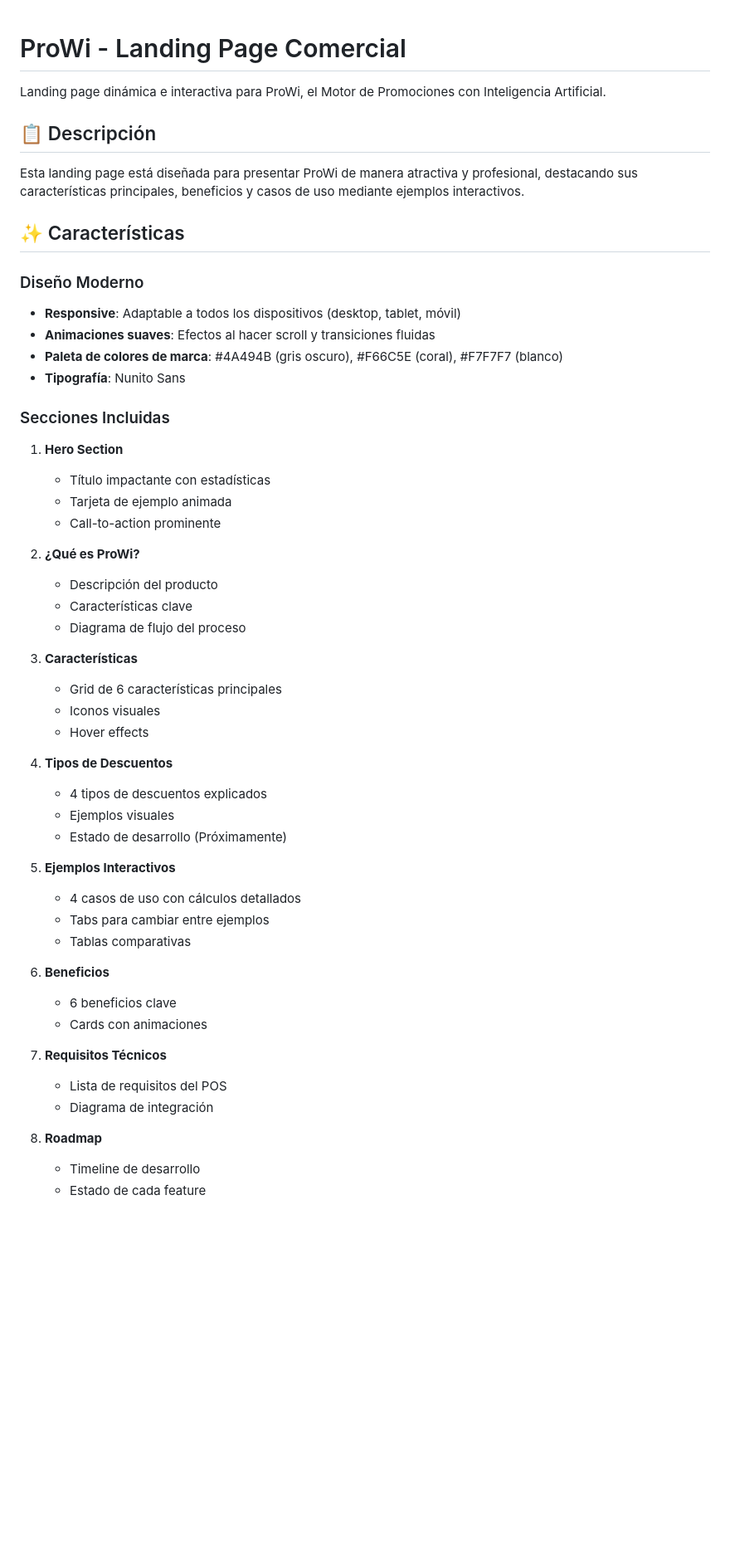
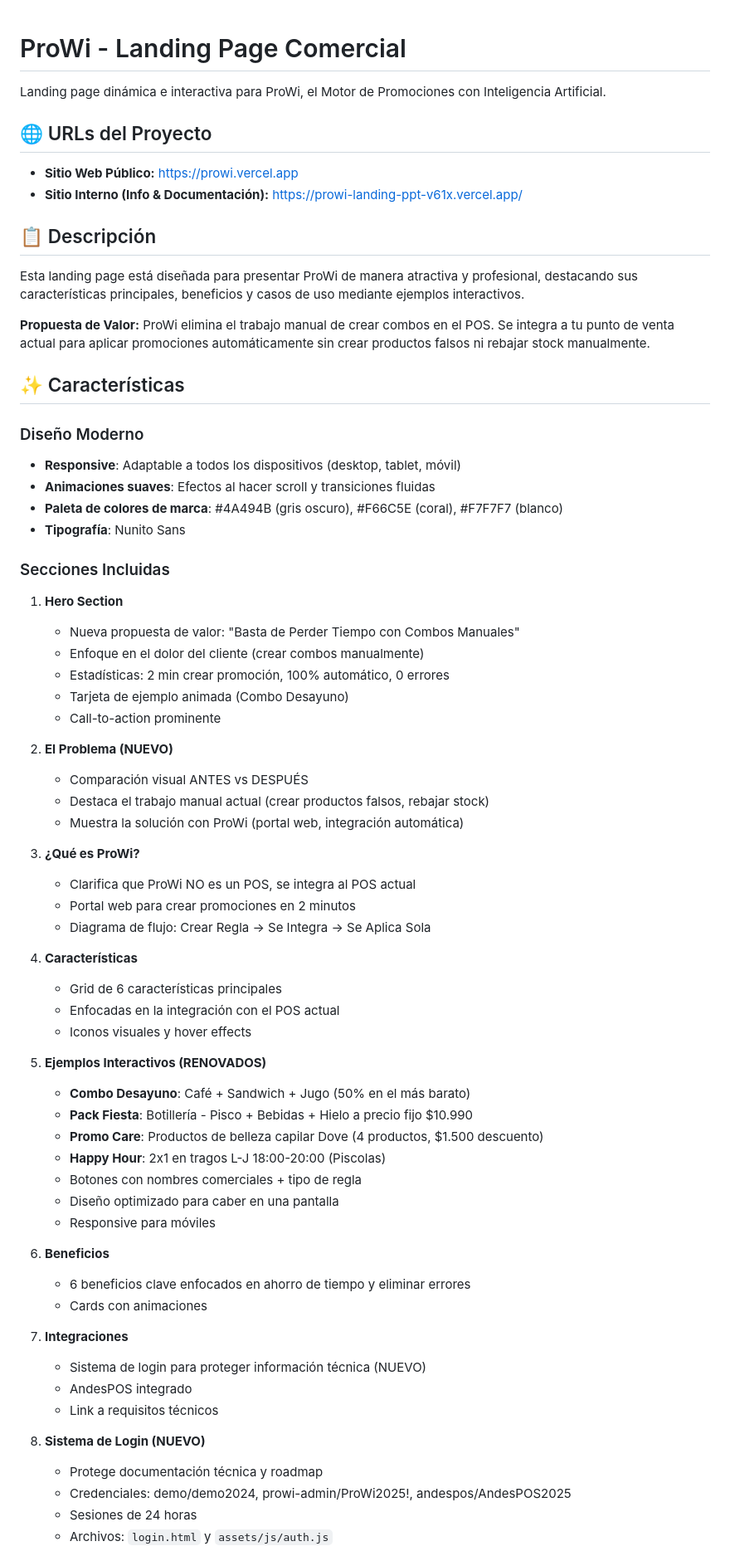
Before and after one commit to bavendanochile/prowi-landing-ppt, a Markdown page: README.md, the part around one of its changes. Shown at 83% size. GitHub-like rendering; blank space fills up the shorter version.

```diff
--- a/README.md
+++ b/README.md
@@ -2,9 +2,16 @@
 
 Landing page dinámica e interactiva para ProWi, el Motor de Promociones con Inteligencia Artificial.
 
+## 🌐 URLs del Proyecto
+
+- **Sitio Web Público:** https://prowi.vercel.app
+- **Sitio Interno (Info & Documentación):** https://prowi-landing-ppt-v61x.vercel.app/
+
 ## 📋 Descripción
 
 Esta landing page está diseñada para presentar ProWi de manera atractiva y profesional, destacando sus características principales, beneficios y casos de uso mediante ejemplos interactivos.
+
+**Propuesta de Valor:** ProWi elimina el trabajo manual de crear combos en el POS. Se integra a tu punto de venta actual para aplicar promociones automáticamente sin crear productos falsos ni rebajar stock manualmente.
 
 ## ✨ Características
 
@@ -17,39 +24,48 @@ Esta landing page está diseñada para presentar ProWi de manera atractiva y pro
 ### Secciones Incluidas
 
 1. **Hero Section**
-   - Título impactante con estadísticas
-   - Tarjeta de ejemplo animada
+   - Nueva propuesta de valor: "Basta de Perder Tiempo con Combos Manuales"
+   - Enfoque en el dolor del cliente (crear combos manualmente)
+   - Estadísticas: 2 min crear promoción, 100% automático, 0 errores
+   - Tarjeta de ejemplo animada (Combo Desayuno)
    - Call-to-action prominente
 
-2. **¿Qué es ProWi?**
-   - Descripción del producto
-   - Características clave
-   - Diagrama de flujo del proceso
+2. **El Problema (NUEVO)**
+   - Comparación visual ANTES vs DESPUÉS
+   - Destaca el trabajo manual actual (crear productos falsos, rebajar stock)
+   - Muestra la solución con ProWi (portal web, integración automática)
 
-3. **Características**
+3. **¿Qué es ProWi?**
+   - Clarifica que ProWi NO es un POS, se integra al POS actual
+   - Portal web para crear promociones en 2 minutos
+   - Diagrama de flujo: Crear Regla → Se Integra → Se Aplica Sola
+
+4. **Características**
    - Grid de 6 características principales
-   - Iconos visuales
-   - Hover effects
+   - Enfocadas en la integración con el POS actual
+   - Iconos visuales y hover effects
 
-4. **Tipos de Descuentos**
-   - 4 tipos de descuentos explicados
-   - Ejemplos visuales
-   - Estado de desarrollo (Próximamente)
-
-5. **Ejemplos Interactivos**
-   - 4 casos de uso con cálculos detallados
-   - Tabs para cambiar entre ejemplos
-   - Tablas comparativas
+5. **Ejemplos Interactivos (RENOVADOS)**
+   - **Combo Desayuno**: Café + Sandwich + Jugo (50% en el más barato)
+   - **Pack Fiesta**: Botillería - Pisco + Bebidas + Hielo a precio fijo $10.990
+   - **Promo Care**: Productos de belleza capilar Dove (4 productos, $1.500 descuento)
+   - **Happy Hour**: 2x1 en tragos L-J 18:00-20:00 (Piscolas)
+   - Botones con nombres comerciales + tipo de regla
+   - Diseño optimizado para caber en una pantalla
+   - Responsive para móviles
 
 6. **Beneficios**
-   - 6 beneficios clave
+   - 6 beneficios clave enfocados en ahorro de tiempo y eliminar errores
    - Cards con animaciones
 
-7. **Requisitos Técnicos**
-   - Lista de requisitos del POS
-   - Diagrama de integración
+7. **Integraciones**
+   - Sistema de login para proteger información técnica (NUEVO)
+   - AndesPOS integrado
+   - Link a requisitos técnicos
 
-8. **Roadmap**
-   - Timeline de desarrollo
-   - Estado de cada feature
+8. **Sistema de Login (NUEVO)**
+   - Protege documentación técnica y roadmap
+   - Credenciales: demo/demo2024, prowi-admin/ProWi2025!, andespos/AndesPOS2025
+   - Sesiones de 24 horas
+   - Archivos: `login.html` y `assets/js/auth.js`
 
```
Also changed, not shown: other parts of README.md (+53 -7 lines).
